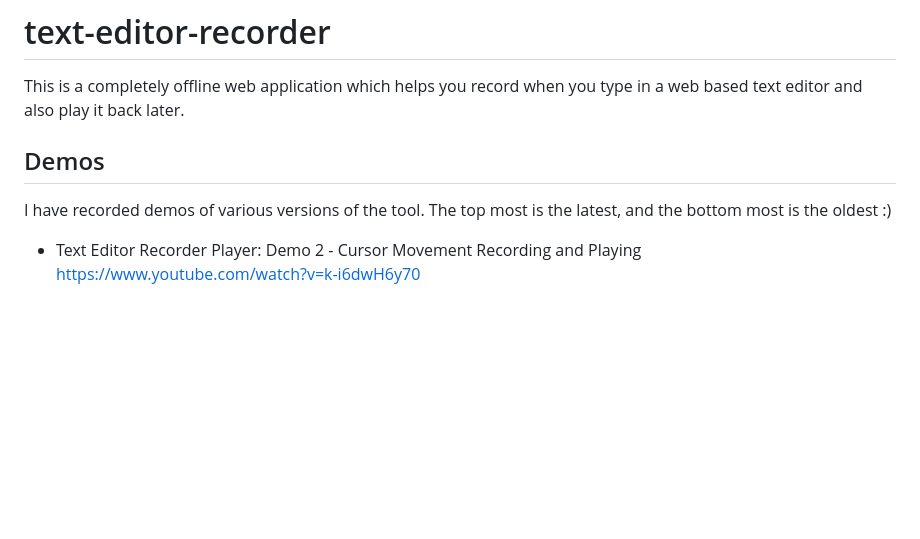
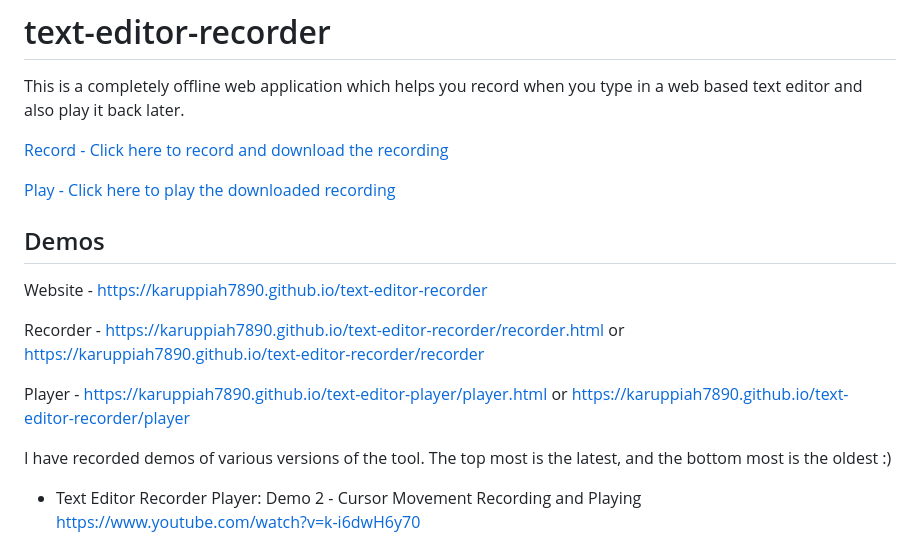
Before and after one commit to karuppiah7890/text-editor-recorder, a Markdown page: README.md, the part around the change. GitHub-like rendering; blank space fills up the shorter version.

Commit message:
Update README.md
Add links to website, recorder and player

```diff
--- a/README.md
+++ b/README.md
@@ -3,7 +3,17 @@
 This is a completely offline web application which helps you record when you
 type in a web based text editor and also play it back later.
 
+[Record - Click here to record and download the recording](https://karuppiah7890.github.io/text-editor-recorder/recorder.html)
+
+[Play - Click here to play the downloaded recording](https://karuppiah7890.github.io/text-editor-player/player.html)
+
 ## Demos
+
+Website - https://karuppiah7890.github.io/text-editor-recorder
+
+Recorder - https://karuppiah7890.github.io/text-editor-recorder/recorder.html or https://karuppiah7890.github.io/text-editor-recorder/recorder
+
+Player - https://karuppiah7890.github.io/text-editor-player/player.html or https://karuppiah7890.github.io/text-editor-recorder/player
 
 I have recorded demos of various versions of the tool. The top most is the
 latest, and the bottom most is the oldest :)
```
